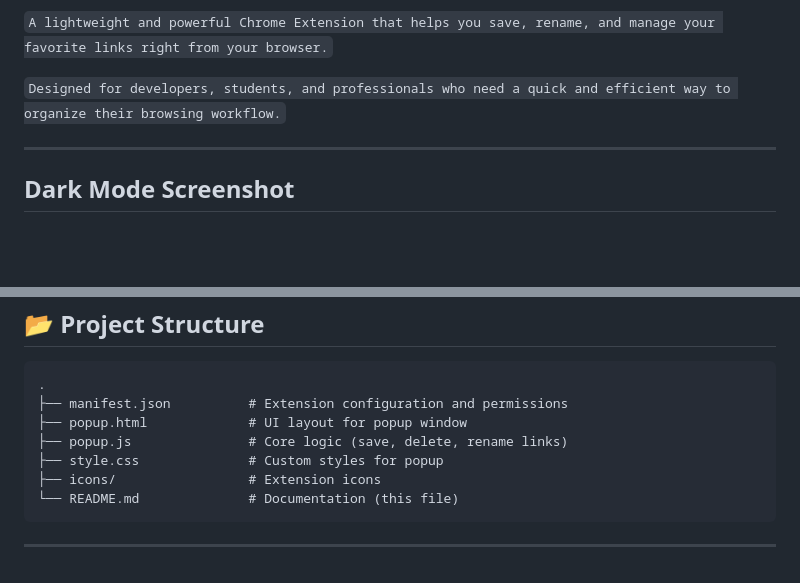
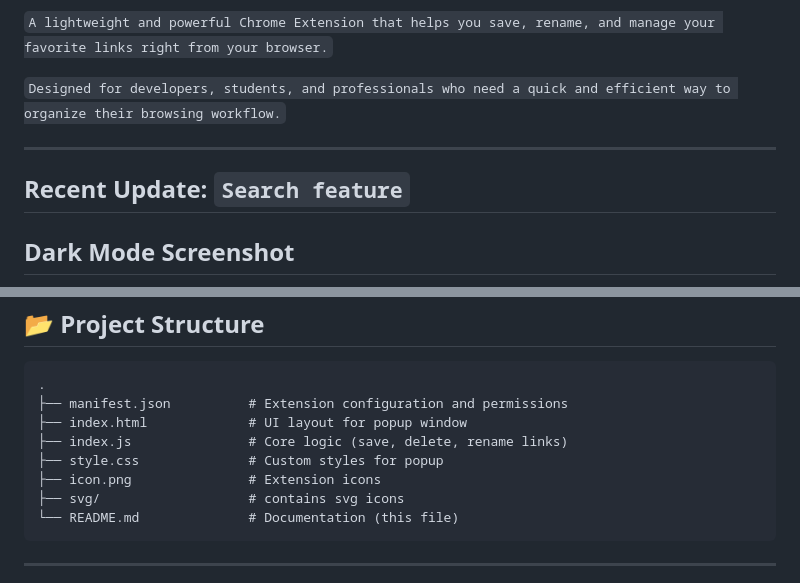
Before and after one commit to TusharKumar1007/tab-leads, a Markdown page: README.md, 2 parts joined by grey strips. Drawn GitHub-style; blank space fills up the shorter version.

````diff
--- a/README.md
+++ b/README.md
@@ -6,6 +6,7 @@
 
 ---
 
+## Recent Update: `Search feature`
 ## Dark Mode Screenshot
 
 ![Dark Mode Screenshot](images/Dark.png)
@@ -58,10 +59,11 @@ Follow these steps to install the extension manually on major browsers:
 ```
 .
 ├── manifest.json          # Extension configuration and permissions
-├── popup.html             # UI layout for popup window
-├── popup.js               # Core logic (save, delete, rename links)
+├── index.html             # UI layout for popup window
+├── index.js               # Core logic (save, delete, rename links)
 ├── style.css              # Custom styles for popup
-├── icons/                 # Extension icons
+├── icon.png               # Extension icons
+├── svg/                   # contains svg icons
 └── README.md              # Documentation (this file)
 ```
 ---
````
